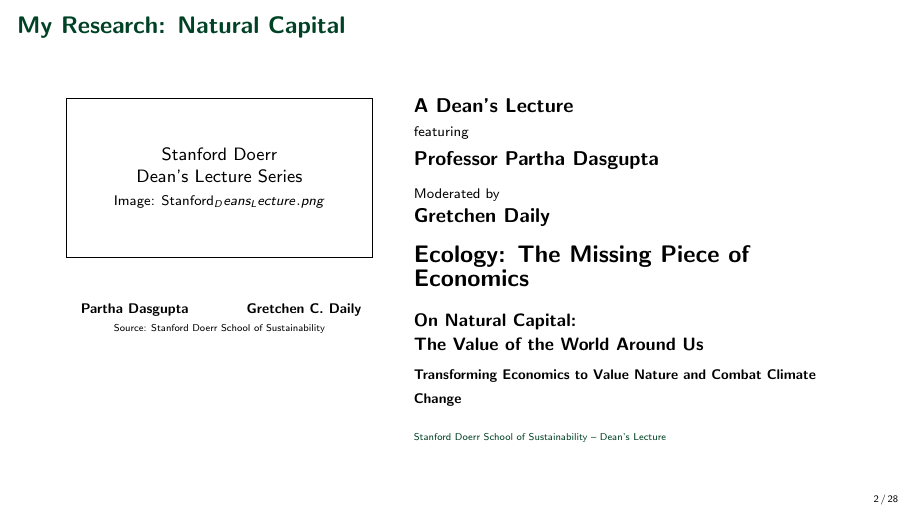
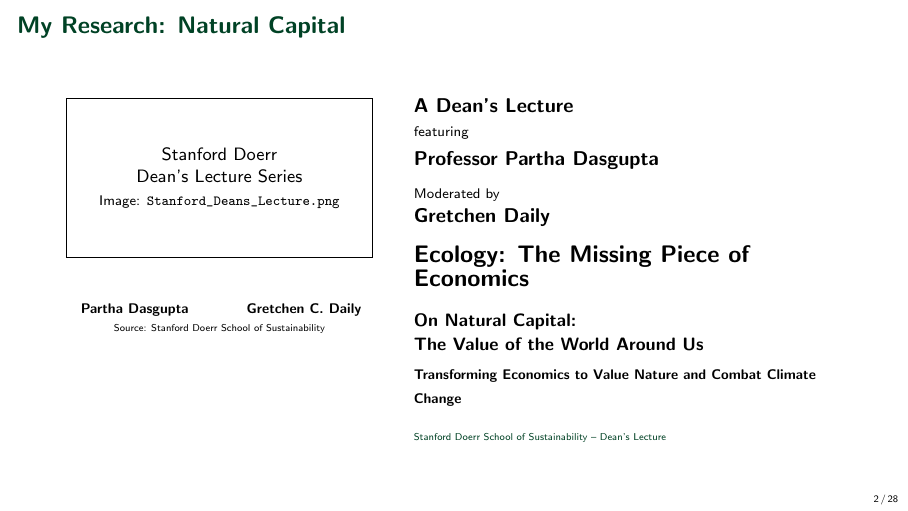
Before and after one commit to yanxulong/fuel_reduction_wildfire, LaTeX slides (slides/fuel_reduction_wildfire_natcap_lab20261102.tex): page 2 of 36. Compiled offline with pdfLaTeX.

Commit message:
Fix unescaped underscore in NatCap slide image placeholder

```diff
--- a/slides/fuel_reduction_wildfire_natcap_lab20261102.tex
+++ b/slides/fuel_reduction_wildfire_natcap_lab20261102.tex
@@ -81,7 +81,7 @@
       \IfFileExists{/Users/long/Files/my_devstack/fuel_reduction_wildfire/project/output/slides/slides_figures/Stanford_Deans_Lecture.png}{%
         \includegraphics[width=\linewidth,height=0.34\textheight,keepaspectratio]{/Users/long/Files/my_devstack/fuel_reduction_wildfire/project/output/slides/slides_figures/Stanford_Deans_Lecture.png}%
       }{%
-        \fbox{\parbox[c][0.30\textheight][c]{0.90\linewidth}{\centering\small Stanford Doerr\\Dean's Lecture Series\\[0.4em]\scriptsize Image: Stanford_Deans_Lecture.png}}%
+        \fbox{\parbox[c][0.30\textheight][c]{0.90\linewidth}{\centering\small Stanford Doerr\\Dean's Lecture Series\\[0.4em]\scriptsize Image: \texttt{\detokenize{Stanford_Deans_Lecture.png}}}}%
       }
 
       \vspace{0.75em}
```
